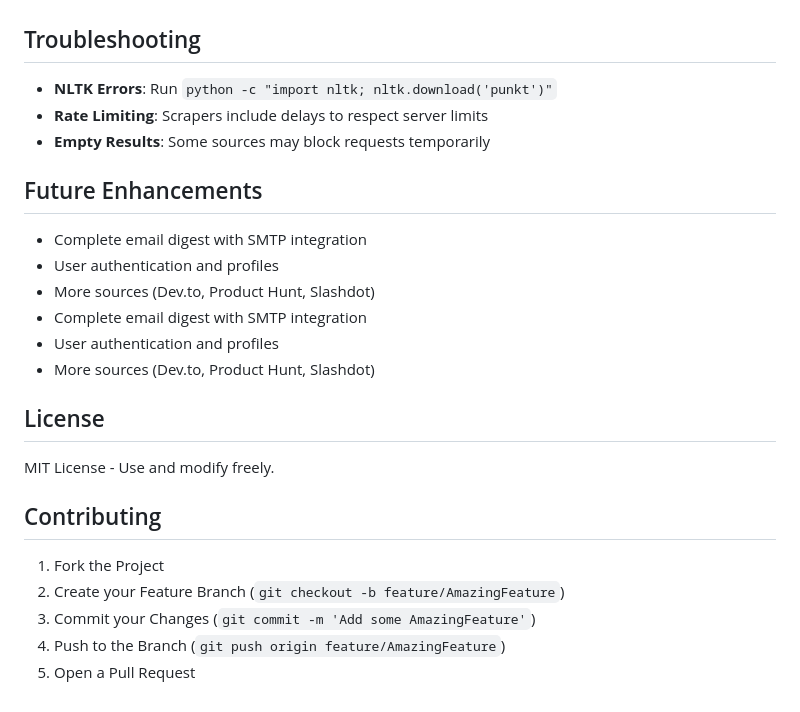
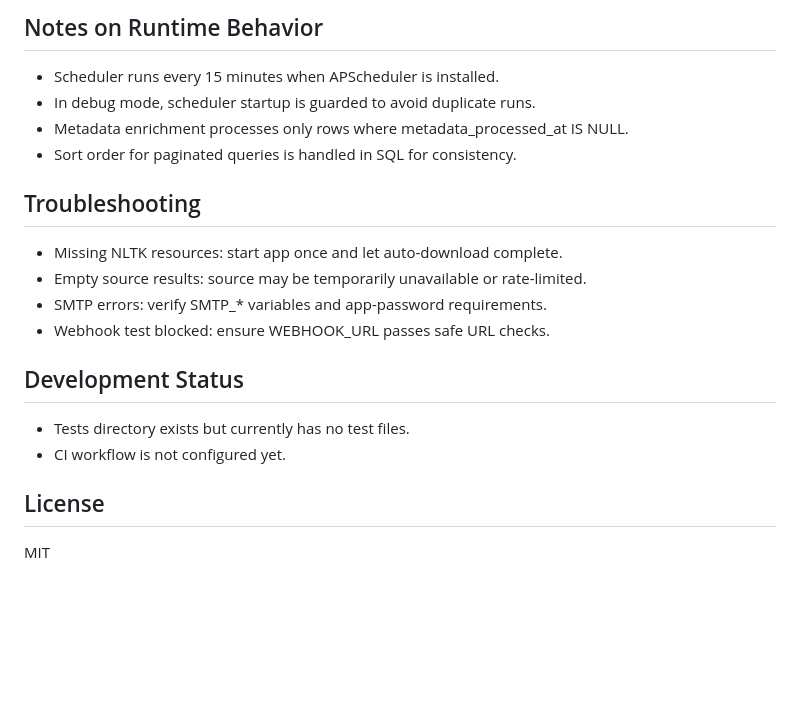
Before and after one commit to DhanushPillay/Web-scraper, a Markdown page: README.md, the part around one of its changes. GitHub-like rendering; blank space fills up the shorter version.

```diff
--- a/README.md
+++ b/README.md
@@ -139,27 +140,22 @@ CREATE TABLE articles (
+## Notes on Runtime Behavior
+
+- Scheduler runs every 15 minutes when APScheduler is installed.
+- In debug mode, scheduler startup is guarded to avoid duplicate runs.
+- Metadata enrichment processes only rows where metadata_processed_at IS NULL.
+- Sort order for paginated queries is handled in SQL for consistency.
 
 ## Troubleshooting
 
-- **NLTK Errors**: Run `python -c "import nltk; nltk.download('punkt')"`
-- **Rate Limiting**: Scrapers include delays to respect server limits
-- **Empty Results**: Some sources may block requests temporarily
+- Missing NLTK resources: start app once and let auto-download complete.
+- Empty source results: source may be temporarily unavailable or rate-limited.
+- SMTP errors: verify SMTP_* variables and app-password requirements.
+- Webhook test blocked: ensure WEBHOOK_URL passes safe URL checks.
 
-## Future Enhancements
+## Development Status
 
-- Complete email digest with SMTP integration
-- User authentication and profiles
-- More sources (Dev.to, Product Hunt, Slashdot)
-- Complete email digest with SMTP integration
-- User authentication and profiles
-- More sources (Dev.to, Product Hunt, Slashdot)
+- Tests directory exists but currently has no test files.
+- CI workflow is not configured yet.
 
 ## License
 
-MIT License - Use and modify freely.
-
-## Contributing
-
-1. Fork the Project
-2. Create your Feature Branch (`git checkout -b feature/AmazingFeature`)
-3. Commit your Changes (`git commit -m 'Add some AmazingFeature'`)
-4. Push to the Branch (`git push origin feature/AmazingFeature`)
-5. Open a Pull Request
+MIT
```
Also changed, not shown: other parts of README.md (+103 -102 lines).
